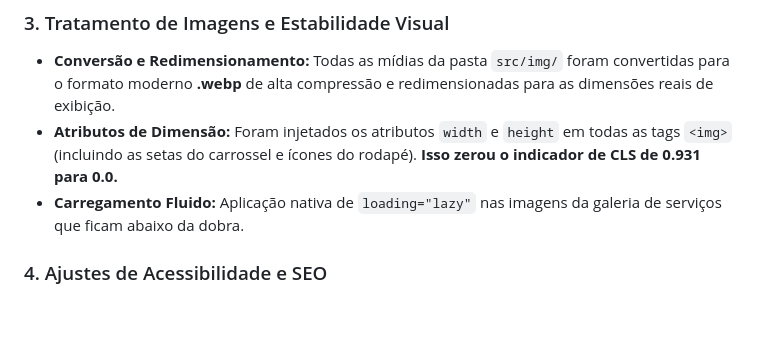
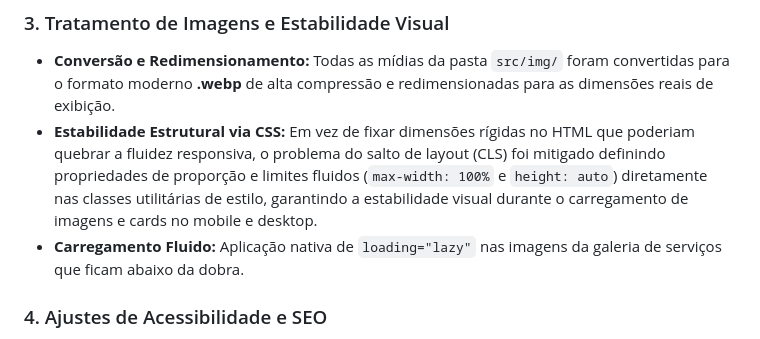
Before and after one commit to QueirozVictor/Projeto-EBAC-Barbershop, a Markdown page: README.md, the part around the change. Drawn GitHub-style; blank space fills up the shorter version.

Commit message:
docs: ajusta explicação de tratamento de imagem no readme

```diff
--- a/README.md
+++ b/README.md
@@ -59,7 +59,7 @@ Remoção do arquivo monolithic `bootstrap.bundle.min.js`. O ponto de entrada Ja
 
 ### 3. Tratamento de Imagens e Estabilidade Visual
 * **Conversão e Redimensionamento:** Todas as mídias da pasta `src/img/` foram convertidas para o formato moderno **.webp** de alta compressão e redimensionadas para as dimensões reais de exibição.
-* **Atributos de Dimensão:** Foram injetados os atributos `width` e `height` em todas as tags `<img>` (incluindo as setas do carrossel e ícones do rodapé). **Isso zerou o indicador de CLS de 0.931 para 0.0.**
+* **Estabilidade Estrutural via CSS:** Em vez de fixar dimensões rígidas no HTML que poderiam quebrar a fluidez responsiva, o problema do salto de layout (CLS) foi mitigado definindo propriedades de proporção e limites fluidos (`max-width: 100%` e `height: auto`) diretamente nas classes utilitárias de estilo, garantindo a estabilidade visual durante o carregamento de imagens e cards no mobile e desktop.
 * **Carregamento Fluido:** Aplicação nativa de `loading="lazy"` nas imagens da galeria de serviços que ficam abaixo da dobra.
 
 ### 4. Ajustes de Acessibilidade e SEO
```
